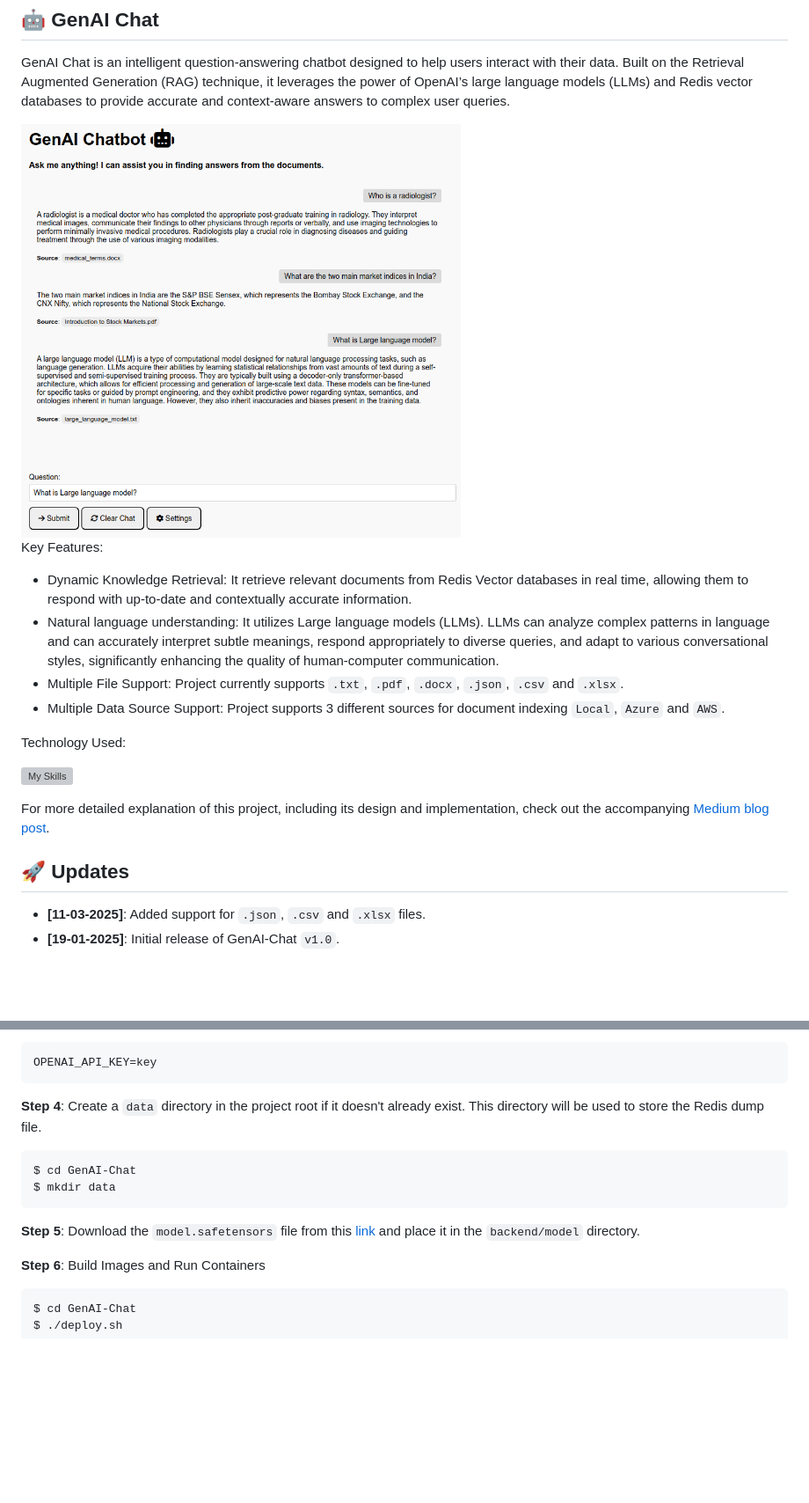
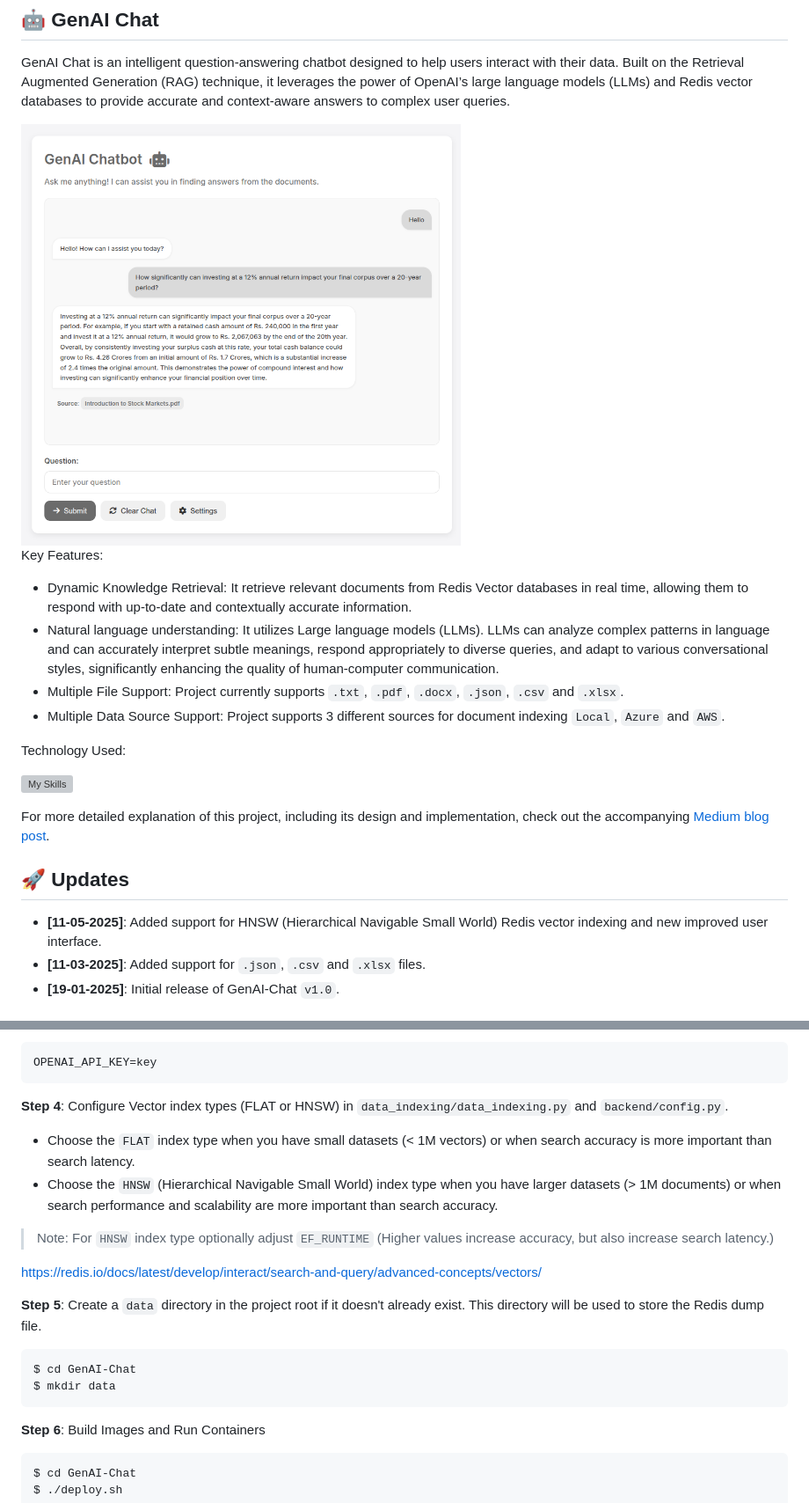
Before and after one commit to atinesh/GenAI-Chat, a Markdown page: README.md, 2 parts joined by grey strips. Shown: that part at 88% size. Drawn GitHub-style; pictures changed too: data_indexing/images/genai_chat_ui.png; blank space fills up the shorter version; grey boxes are pictures that could not be loaded.

Commit message:
Udated UI and added support for HNSW indexing

````diff
--- a/README.md
+++ b/README.md
@@ -17,6 +17,7 @@ For more detailed explanation of this project, including its design and implemen
 
 
 ## 🚀 Updates
+- **[11-05-2025]**: Added support for HNSW (Hierarchical Navigable Small World) Redis vector indexing and new improved user interface.
 - **[11-03-2025]**: Added support for `.json`, `.csv` and `.xlsx` files.
 - **[19-01-2025]**: Initial release of GenAI-Chat `v1.0`.
 
@@ -53,14 +54,21 @@ $ git clone https://github.com/atinesh-s/GenAI-Chat.git
 OPENAI_API_KEY=key
 ```
 
-**Step 4**: Create a `data` directory in the project root if it doesn't already exist. This directory will be used to store the Redis dump file.
+**Step 4**: Configure Vector index types (FLAT or HNSW) in `data_indexing/data_indexing.py` and `backend/config.py`.
+
+- Choose the `FLAT` index type when you have small datasets (< 1M vectors) or when search accuracy is more important than search latency.
+- Choose the `HNSW` (Hierarchical Navigable Small World) index type when you have larger datasets (> 1M documents) or when search performance and scalability are more important than search accuracy.
+
+> Note: For `HNSW` index type optionally adjust `EF_RUNTIME` (Higher values increase accuracy, but also increase search latency.)
+
+https://redis.io/docs/latest/develop/interact/search-and-query/advanced-concepts/vectors/
+
+**Step 5**: Create a `data` directory in the project root if it doesn't already exist. This directory will be used to store the Redis dump file.
 
 ```
 $ cd GenAI-Chat
 $ mkdir data
 ```
-
-**Step 5**: Download the `model.safetensors` file from this [link](https://www.dropbox.com/scl/fi/310abl0pqs0hcxmqmiz70/model.safetensors?rlkey=yadhs2nemgt2lsighd1oufd2g&st=d9txrq8d&dl=0) and place it in the `backend/model` directory.
 
 **Step 6**: Build Images and Run Containers
 
````
Also changed, not shown: other parts of README.md (+1 -1 lines), 14 other files.
